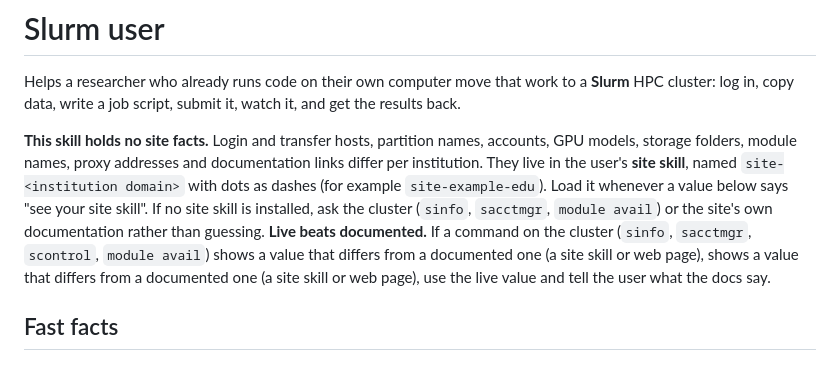
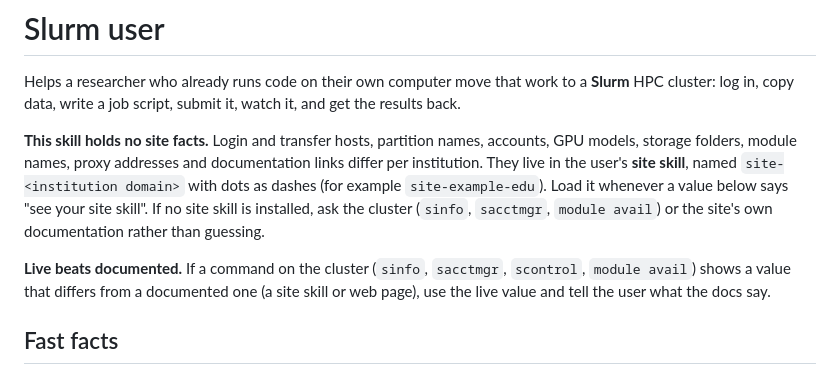
Before and after one commit to labmill/labmill-client, a Markdown page: skills/slurm-user/SKILL.md, the part around the change. Drawn GitHub-style.

Commit message:
slurm-user skill: fix duplicate line in the live-beats-documented rule
Co-Authored-By: Claude Sonnet 5.5 <noreply@anthropic.com>

```diff
--- a/skills/slurm-user/SKILL.md
+++ b/skills/slurm-user/SKILL.md
@@ -28,10 +28,11 @@ skill**, named `site-<institution domain>` with dots as dashes (for example
 `site-example-edu`). Load it whenever a value below says "see your site skill".
 If no site skill is installed, ask the cluster (`sinfo`, `sacctmgr`, `module
 avail`) or the site's own documentation rather than guessing.
+
 **Live beats documented.** If a command on the cluster (`sinfo`, `sacctmgr`,
-`scontrol`, `module avail`) shows a value that differs from a documented one (a site skill or web page),
-shows a value that differs from a documented one (a site skill or web page),
-use the live value and tell the user what the docs say.
+`scontrol`, `module avail`) shows a value that differs from a documented one
+(a site skill or web page), use the live value and tell the user what the
+docs say.
 
 ## Fast facts
 
```
